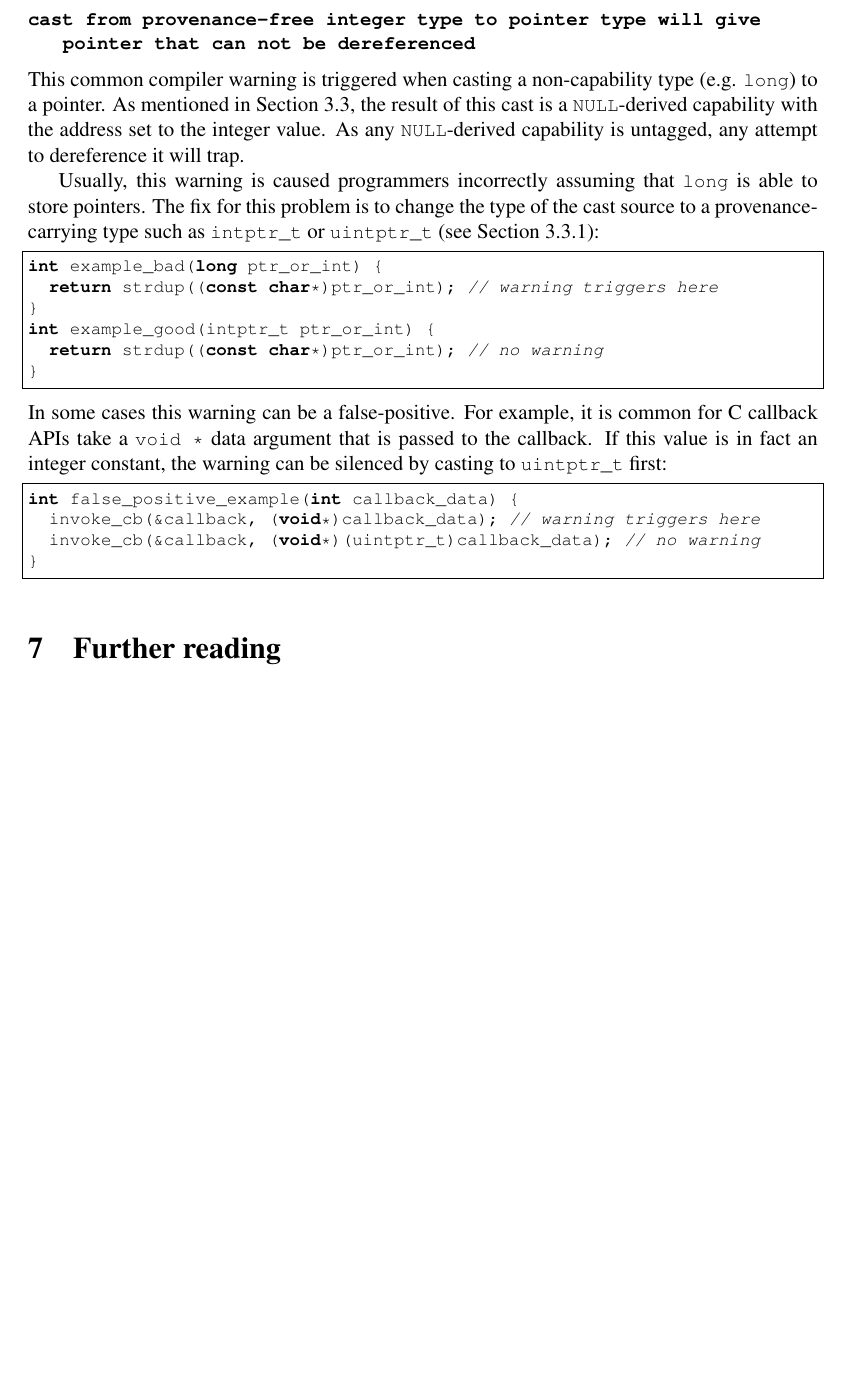
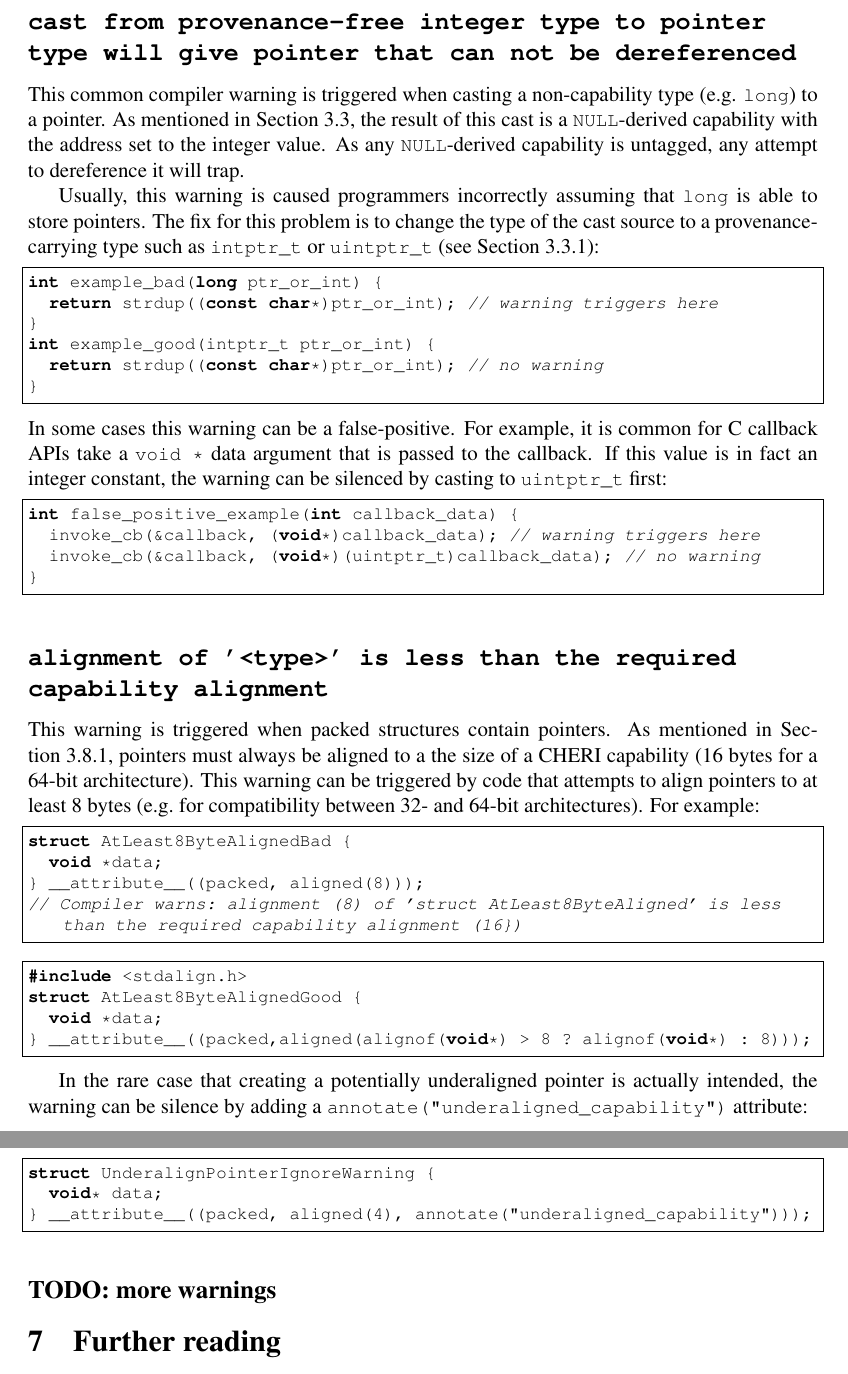
Before and after one commit to CTSRD-CHERI/cheri-c-programming, a LaTeX paper (cheri-c-programming.tex): part of page 23 of 25 before the commit and two parts of pages 23 and 24 of 26 after it, the two joined at a grey line, cut so that both start at the same text, the shorter picture padded with empty space. Compiled offline with pdfLaTeX.

Commit message:
Document underaligned capability warning

```diff
--- a/cheri-c-programming.tex
+++ b/cheri-c-programming.tex
@@ -1502,10 +1503,7 @@ This section describes some of the more-commonly seen compiler warnings and prov
 
 \arnote{TODO: Sensible formatting}
 \lstnewenvironment{compilerwarning}[1][]{\lstset{language={},breaklines=true,basicstyle=\small\ttfamily\bfseries,#1}}{}
-\begin{compilerwarning}
-cast from provenance-free integer type to pointer type will give pointer that can not be dereferenced
-\end{compilerwarning}
-% A bit big: \subsection*{\texttt{cast from provenance-free integer type to pointer type will give pointer that can not be dereferenced}}
+\subsection*{\texttt{cast from provenance-free integer type to pointer type will give pointer that can not be dereferenced}}
 This common compiler warning \arnote{that should be an error by default?} is triggered when casting a non-capability type (e.g. \clongt) to a pointer.
 As mentioned in \cref{sec:pointer_provenance_validity}, the result of this cast is a \ccode{NULL}-derived capability with the address set to the integer value.
 As any \ccode{NULL}-derived capability is untagged, any attempt to dereference it will trap.
@@ -1531,6 +1529,37 @@ int false_positive_example(int callback_data) {
   invoke_cb(&callback, (void*)(uintptr_t)callback_data); // no warning
 }
 \end{clisting}
+
+\subsection*{\texttt{alignment of '<type>' is less than the required capability alignment}}
+%\begin{compilerwarning}
+%alignment (<N>) of '<type>' is less than the required capability alignment
+%\end{compilerwarning}
+This warning is triggered when packed structures contain pointers.
+As mentioned in \cref{sec:restricted-capability-locations}, pointers must always be aligned to a the size of a CHERI capability (16 bytes for a 64-bit architecture).
+This warning can be triggered by code that attempts to align pointers to at least 8 bytes (e.g.\ for compatibility between 32- and 64-bit architectures). For example:
+\begin{clisting}[frame=single]
+struct AtLeast8ByteAlignedBad {
+  void *data;
+} __attribute__((packed, aligned(8)));
+// Compiler warns: alignment (8) of 'struct AtLeast8ByteAligned' is less than the required capability alignment (16})
+\end{clisting}
+\begin{clisting}[frame=single]
+#include <stdalign.h>
+struct AtLeast8ByteAlignedGood {
+  void *data;
+} __attribute__((packed,aligned(alignof(void*) > 8 ? alignof(void*) : 8)));
+\end{clisting}
+
+In the rare case that creating a potentially underaligned pointer is actually intended, the warning can be silence by adding a \ccode{annotate("underaligned\_capability")} attribute:
+\begin{clisting}[frame=single]
+struct UnderalignPointerIgnoreWarning {
+  void* data;
+} __attribute__((packed, aligned(4), annotate("underaligned_capability")));
+\end{clisting}
+
+\subsection*{TODO: more warnings}
+
+
 \section{Further reading}
 \label{sec:further_reading}
 
```
Also changed, not shown: cheri-c-programming.tex (1 more changed lines).
